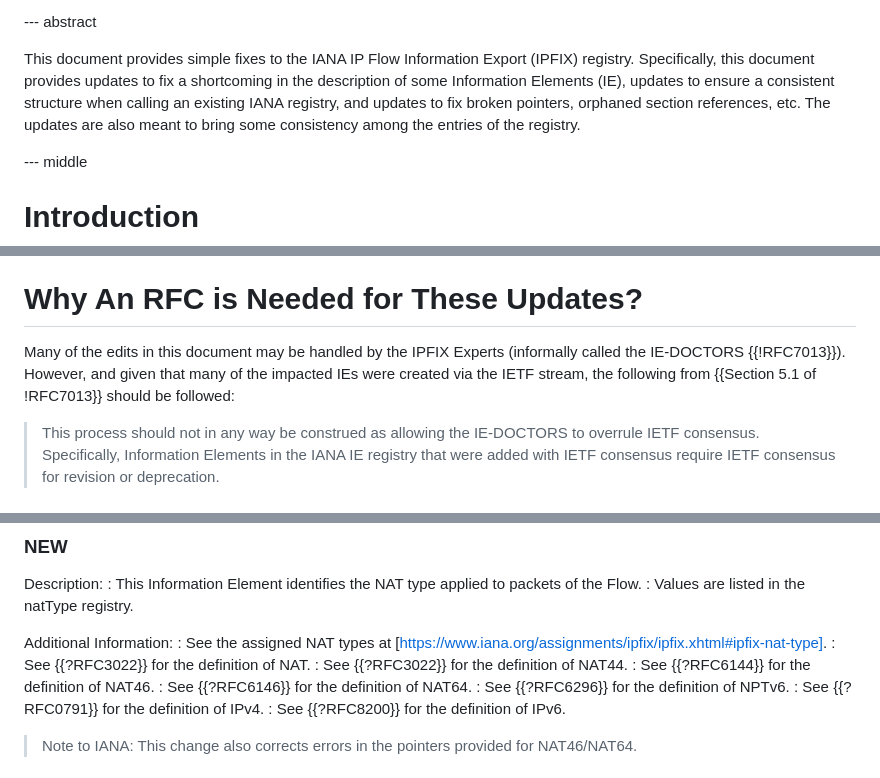
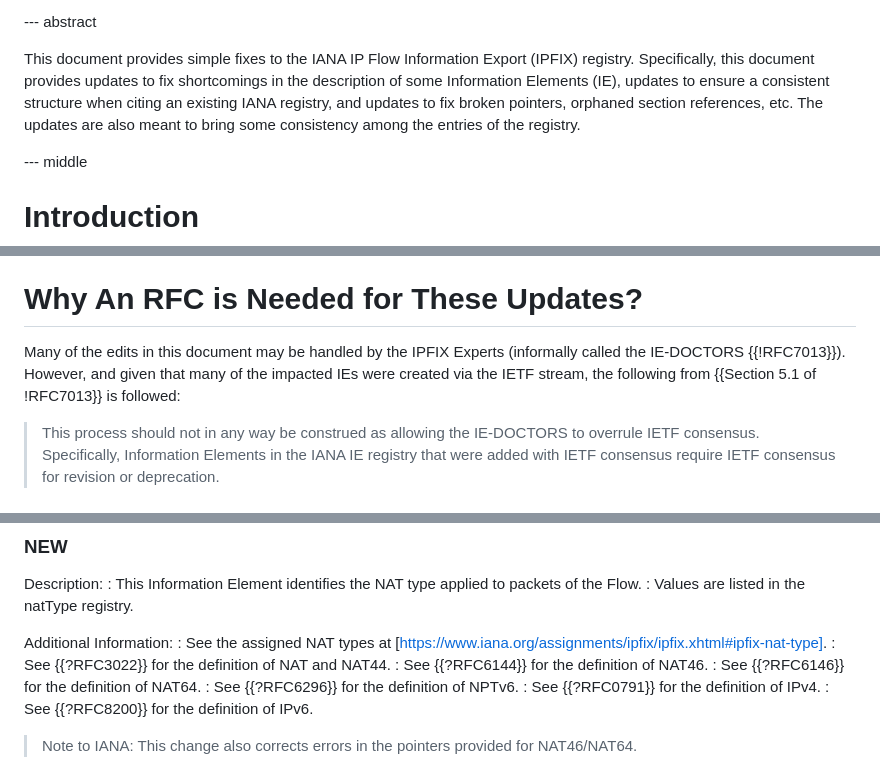
Before and after one commit to boucadair/simple-ipfix-fixes, a Markdown page: draft-ietf-opsawg-ipfix-fixes.md, 3 parts joined by grey strips. GitHub-like rendering.

```diff
--- a/draft-ietf-opsawg-ipfix-fixes.md
+++ b/draft-ietf-opsawg-ipfix-fixes.md
@@ -54,7 +54,7 @@ informative:
 
 --- abstract
 
-This document provides simple fixes to the IANA IP Flow Information Export (IPFIX) registry. Specifically, this document provides updates to fix a shortcoming in the description of some Information Elements (IE), updates to ensure a consistent structure when calling an existing IANA registry, and updates to fix broken pointers, orphaned section references, etc. The updates are also meant to bring some consistency among the entries of the registry.
+This document provides simple fixes to the IANA IP Flow Information Export (IPFIX) registry. Specifically, this document provides updates to fix shortcomings in the description of some Information Elements (IE), updates to ensure a consistent structure when citing an existing IANA registry, and updates to fix broken pointers, orphaned section references, etc. The updates are also meant to bring some consistency among the entries of the registry.
 
 
 --- middle
@@ -93,7 +93,7 @@ This document uses the IPFIX-specific terminology (Information Element, Template
 
 # Why An RFC is Needed for These Updates?
 
-Many of the edits in this document may be handled by the IPFIX Experts (informally called the IE-DOCTORS {{!RFC7013}}). However, and given that many of the impacted IEs were created via the IETF stream, the following from {{Section 5.1 of !RFC7013}} should be followed:
+Many of the edits in this document may be handled by the IPFIX Experts (informally called the IE-DOCTORS {{!RFC7013}}). However, and given that many of the impacted IEs were created via the IETF stream, the following from {{Section 5.1 of !RFC7013}} is followed:
 
    > This process should not in any way be construed as allowing the IE-DOCTORS to overrule IETF consensus.  Specifically, Information Elements in the IANA IE registry that were added with IETF consensus require IETF consensus for revision or deprecation.
 
@@ -480,8 +480,7 @@ Description:
 
 Additional Information:
 : See the assigned NAT types at [https://www.iana.org/assignments/ipfix/ipfix.xhtml#ipfix-nat-type].
-: See {{?RFC3022}} for the definition of NAT.
-: See {{?RFC3022}} for the definition of NAT44.
+: See {{?RFC3022}} for the definition of NAT and NAT44.
 : See {{?RFC6144}} for the definition of NAT46.
 : See {{?RFC6146}} for the definition of NAT64.
 : See {{?RFC6296}} for the definition of NPTv6.
```
Also changed, not shown: other parts of draft-ietf-opsawg-ipfix-fixes.md (+4 -4 lines).
